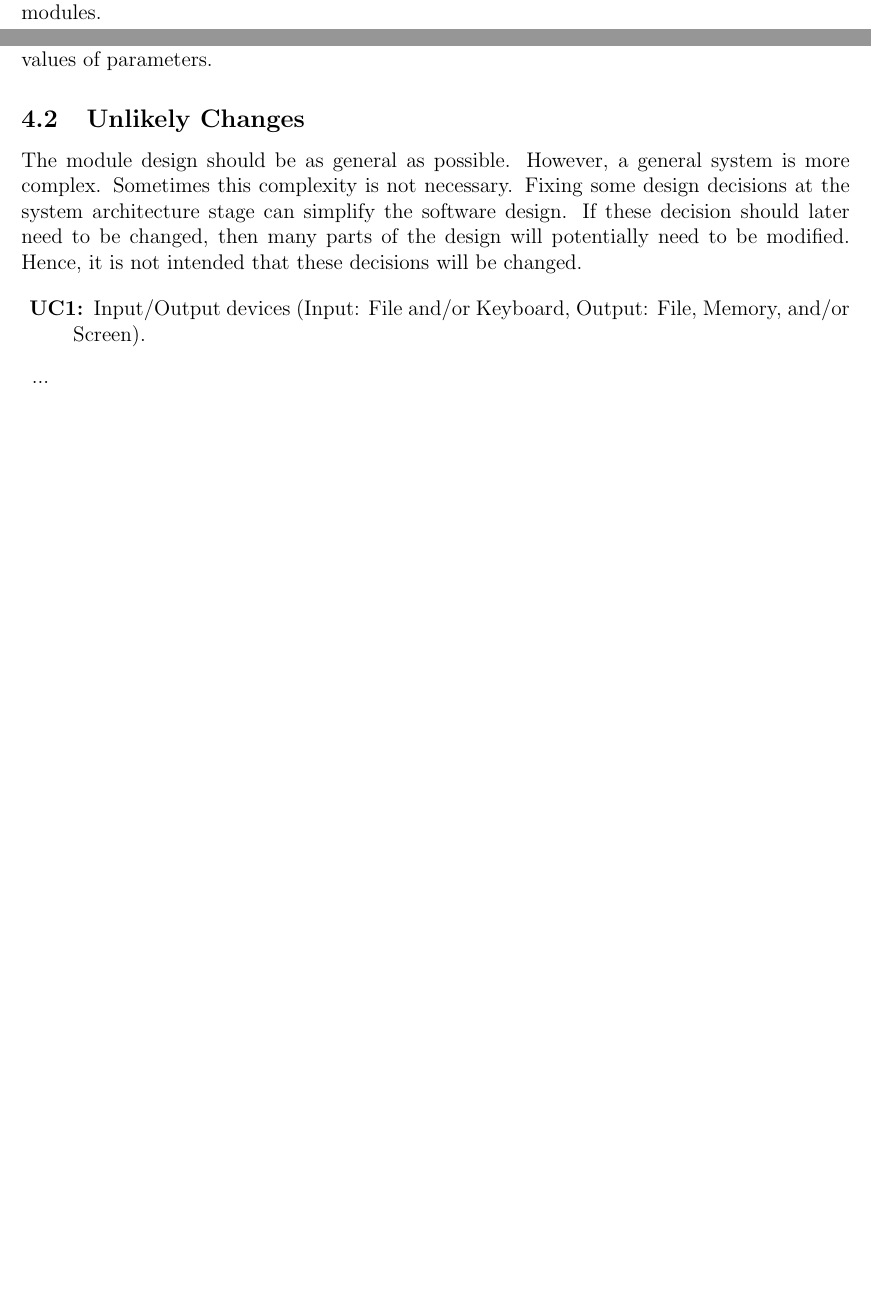
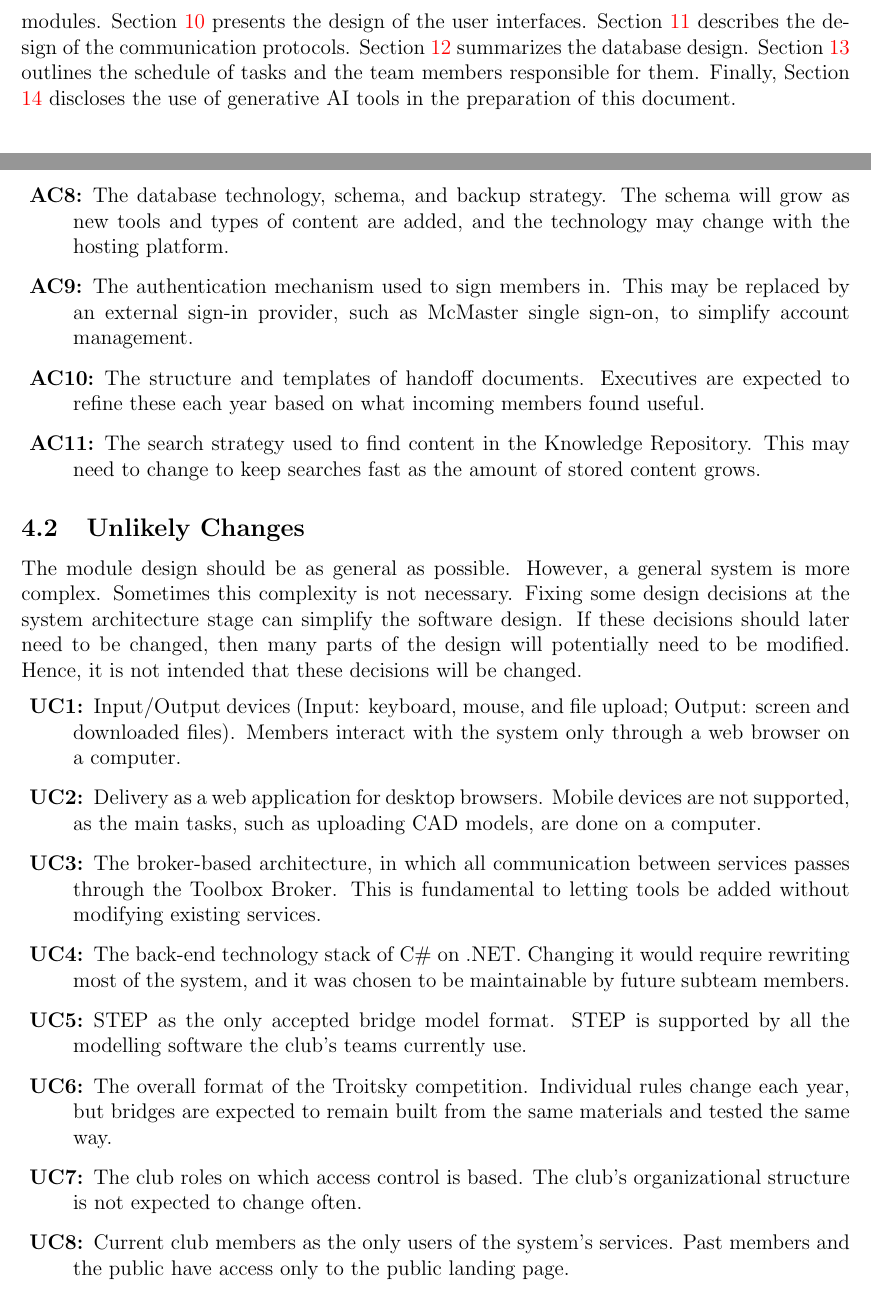
Before and after one commit to JackEaston4/Troitsky-Toolbox, a LaTeX document (docs/Design/SoftArchitecture/MG.tex): two parts of pages 6 and 7 of 14 before the commit and two parts of pages 7 and 8 of 15 after it, joined at a grey line, cut at the place of the change, the shorter picture padded with empty space. Compiled offline with pdfLaTeX; a LaTeX package or settings file that is missing is left out.

Commit message:
added Anticipated and Unlikely Changes (4) and reformatted intro

```diff
--- a/docs/Design/SoftArchitecture/MG.tex
+++ b/docs/Design/SoftArchitecture/MG.tex
@@ -141,2 +132,0 @@ the completeness of the design against the requirements provided in the SRS. The
-other shows the relation between anticipated changes and the modules. Section
-\ref{SecUse} describes the use relation between modules.
@@ -142,0 +139,6 @@ other shows the relation between anticipated changes and the modules. Section
+Section \ref{SecUse} describes the use relation between modules.
+Section \ref{SecUI} presents the design of the user interfaces.
+Section \ref{SecComm} describes the design of the communication protocols.
+Section \ref{SecDB} summarizes the database design.
+Section \ref{SecTimeline} outlines the schedule of tasks and the team members responsible for them.
+Finally, Section \ref{SecAI} discloses the use of generative AI tools in the preparation of this document.
@@ -165,23 +170,36 @@ change.
+\item[\refstepcounter{acnum} \actheacnum \label{acDB}:]
+  The database technology, schema, and backup strategy. The schema will grow as new tools and types of content are added, and the technology may change with the hosting platform.
+\item[\refstepcounter{acnum} \actheacnum \label{acAuth}:]
+  The authentication mechanism used to sign members in. This may be replaced by an external sign-in provider, such as McMaster single sign-on, to simplify account management.
+\item[\refstepcounter{acnum} \actheacnum \label{acHandoff}:]
+  The structure and templates of handoff documents. Executives are expected to refine these each year based on what incoming members found useful.
+\item[\refstepcounter{acnum} \actheacnum \label{acSearch}:]
+  The search strategy used to find content in the Knowledge Repository. This may need to change to keep searches fast as the amount of stored content grows.
 \end{description}
 
-\wss{Anticipated changes relate to changes that would be made in requirements,
-design or implementation choices.  They are not related to changes that are made
-at run-time, like the values of parameters.}
-
 \subsection{Unlikely Changes} \label{SecUchange}
-
-The module design should be as general as possible. However, a general system is
-more complex. Sometimes this complexity is not necessary. Fixing some design
-decisions at the system architecture stage can simplify the software design. If
-these decision should later need to be changed, then many parts of the design
-will potentially need to be modified. Hence, it is not intended that these
-decisions will be changed.
+The module design should be as general as possible. However, a general system is more complex. Sometimes this complexity is not necessary. Fixing some design decisions at the system architecture stage can simplify the software design. If these decisions should later need to be changed, then many parts of the design will potentially need to be modified. Hence, it is not intended that these decisions will be changed.
 
 \begin{description}
-\item[\refstepcounter{ucnum} \uctheucnum \label{ucIO}:] Input/Output devices
-  (Input: File and/or Keyboard, Output: File, Memory, and/or Screen).
-\item ...
+\item[\refstepcounter{ucnum} \uctheucnum \label{ucIO}:]
+  Input/Output devices (Input: keyboard, mouse, and file upload; Output: screen and downloaded files). Members interact with the system only through a web browser on a computer.
+\item[\refstepcounter{ucnum} \uctheucnum \label{ucPlatform}:]
+  Delivery as a web application for desktop browsers. Mobile devices are not supported, as the main tasks, such as uploading CAD models, are done on a computer.
+\item[\refstepcounter{ucnum} \uctheucnum \label{ucBroker}:]
+  The broker-based architecture, in which all communication between services passes through the Toolbox Broker. This is fundamental to letting tools be added without modifying existing services.
+\item[\refstepcounter{ucnum} \uctheucnum \label{ucStack}:]
+  The back-end technology stack of C\# on .NET. Changing it would require rewriting most of the system, and it was chosen to be maintainable by future subteam members.
+\item[\refstepcounter{ucnum} \uctheucnum \label{ucModelFormat}:]
+  STEP as the only accepted bridge model format. STEP is supported by all the modelling software the club's teams currently use.
+\item[\refstepcounter{ucnum} \uctheucnum \label{ucCompetition}:]
+  The overall format of the Troitsky competition. Individual rules change each year, but bridges are expected to remain built from the same materials and tested the same way.
+\item[\refstepcounter{ucnum} \uctheucnum \label{ucRoles}:]
+  The club roles on which access control is based. The club's organizational structure is not expected to change often.
+\item[\refstepcounter{ucnum} \uctheucnum \label{ucUsers}:]
+  Current club members as the only users of the system's services. Past members and the public have access only to the public landing page.
 \end{description}
+
+
 
 \section{Module Hierarchy} \label{SecMH}
 
```
Also changed, not shown: docs/Design/SoftArchitecture/MG.tex (76 more changed lines).
